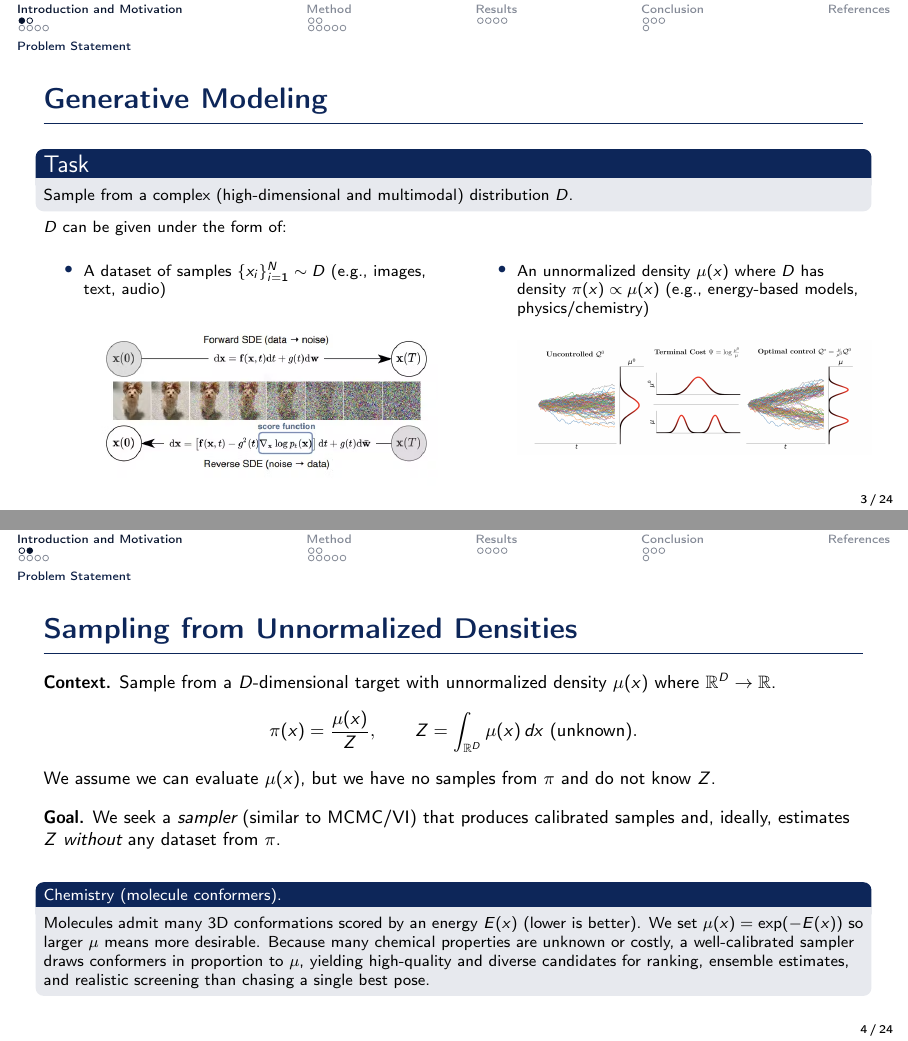
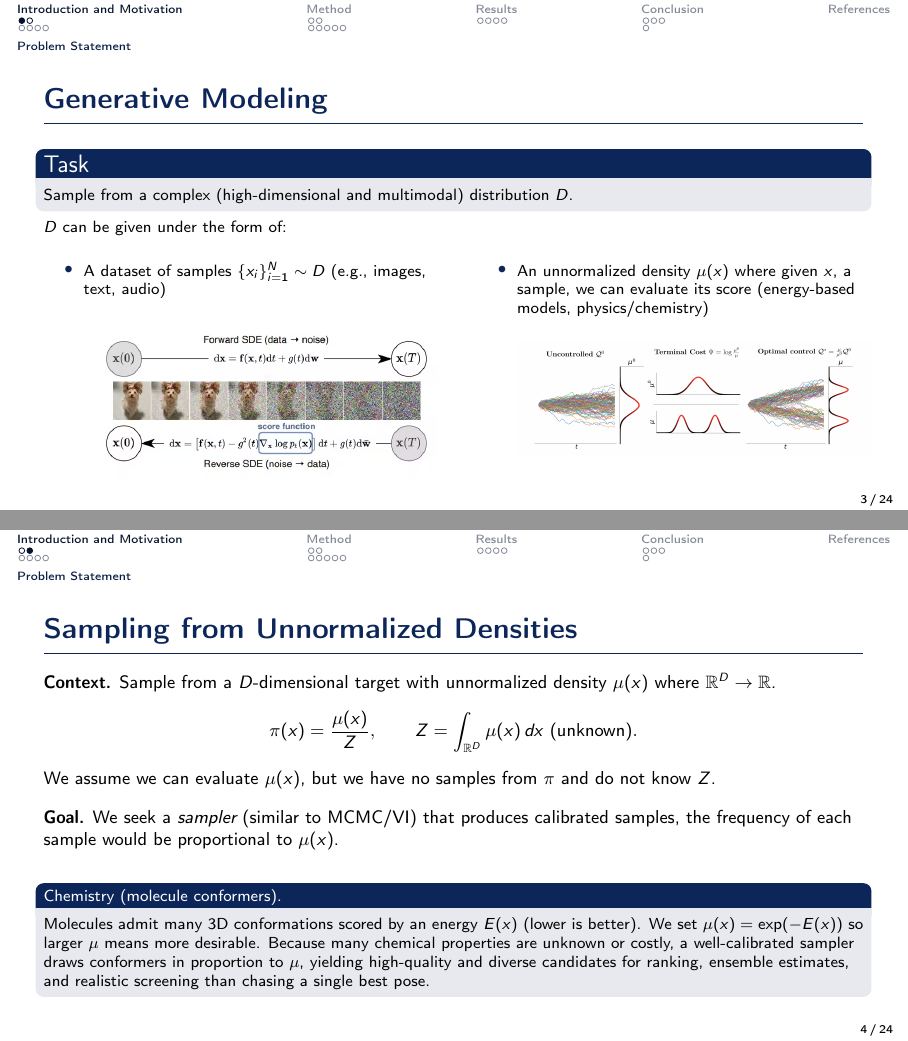
Before and after one commit to ThomasMousseau/DGFS-presentation, LaTeX slides (reports/main.tex): pages 3 and 4 of 24, joined at a grey line. Compiled offline with pdfLaTeX; a LaTeX package or settings file that is missing is left out.

```diff
--- a/reports/main.tex
+++ b/reports/main.tex
@@ -99,8 +99,7 @@
 \end{column}
 \begin{column}{0.48\textwidth}
 \begin{itemize}\itemsep2pt
-    \item An unnormalized density $\mu(x)$ where $D$ has density $\pi(x) \propto \mu(x)$ (e.g.,
-    energy-based models, physics/chemistry)
+    \item An unnormalized density $\mu(x)$ where given $x$, a sample, we can evaluate its score (energy-based models, physics/chemistry)
     \begin{figure}
         \centering
         \includegraphics[width=0.9\textwidth]{figures/unconctrolled.png}
@@ -122,7 +121,7 @@
 \vspace{0.1cm}
 
 \medskip
-\textbf{Goal.} We seek a \emph{sampler} (similar to MCMC/VI) that produces calibrated samples and, ideally, estimates $Z$ \emph{without} any dataset from $\pi$.
+\textbf{Goal.} We seek a \emph{sampler} (similar to MCMC/VI) that produces calibrated samples, the frequency of each sample would be proportional to $\mu(x)$.
 
 \vspace{0.3cm}
 
```
Also changed, not shown: reports/main.pdf, reports/main.tex (3 more changed lines).
